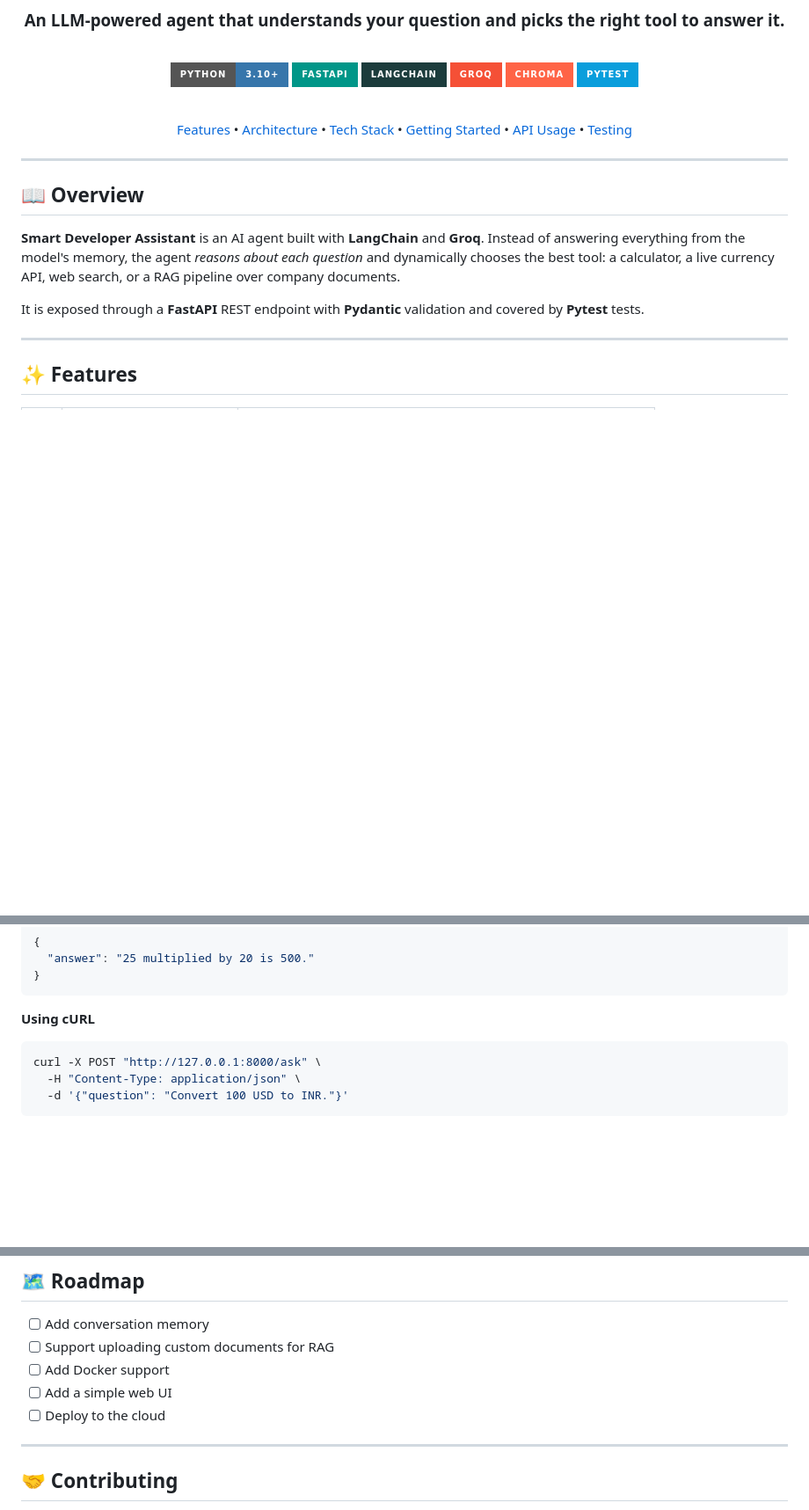
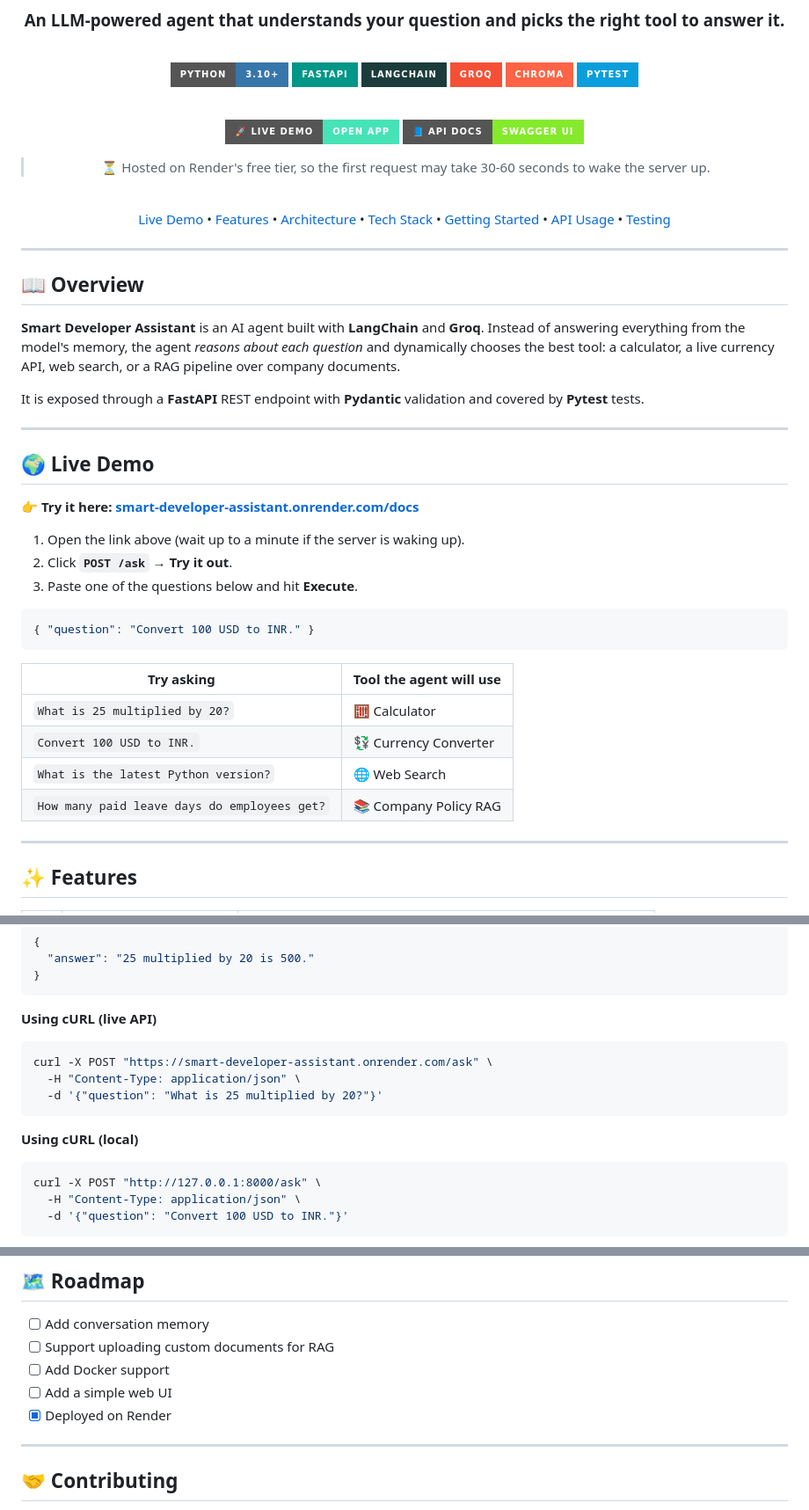
Before and after one commit to vnsh223/smart-developer-assistant, a Markdown page: README.md, 3 parts joined by grey strips. Shown at 88% size. Rendered like a GitHub page; badges without logos; blank space fills up the shorter version.

````diff
--- a/README.md
+++ b/README.md
@@ -15,6 +15,14 @@
 
 <br>
 
+[![Live Demo](https://img.shields.io/badge/🚀_Live_Demo-Open_App-46E3B7?style=for-the-badge&logo=render&logoColor=white)](https://smart-developer-assistant.onrender.com/docs)
+[![API Docs](https://img.shields.io/badge/📘_API_Docs-Swagger_UI-85EA2D?style=for-the-badge&logo=swagger&logoColor=black)](https://smart-developer-assistant.onrender.com/docs)
+
+> ⏳ Hosted on Render's free tier, so the first request may take 30-60 seconds to wake the server up.
+
+<br>
+
+[Live Demo](#-live-demo) •
 [Features](#-features) •
 [Architecture](#-architecture) •
 [Tech Stack](#-tech-stack) •
@@ -31,6 +39,27 @@
 **Smart Developer Assistant** is an AI agent built with **LangChain** and **Groq**. Instead of answering everything from the model's memory, the agent *reasons about each question* and dynamically chooses the best tool: a calculator, a live currency API, web search, or a RAG pipeline over company documents.
 
 It is exposed through a **FastAPI** REST endpoint with **Pydantic** validation and covered by **Pytest** tests.
+
+---
+
+## 🌍 Live Demo
+
+**👉 Try it here: [smart-developer-assistant.onrender.com/docs](https://smart-developer-assistant.onrender.com/docs)**
+
+1. Open the link above (wait up to a minute if the server is waking up).
+2. Click **`POST /ask`** → **Try it out**.
+3. Paste one of the questions below and hit **Execute**.
+
+```json
+{ "question": "Convert 100 USD to INR." }
+```
+
+| Try asking | Tool the agent will use |
+|---|---|
+| `What is 25 multiplied by 20?` | 🧮 Calculator |
+| `Convert 100 USD to INR.` | 💱 Currency Converter |
+| `What is the latest Python version?` | 🌐 Web Search |
+| `How many paid leave days do employees get?` | 📚 Company Policy RAG |
 
 ---
 
@@ -238,7 +267,15 @@ Send a question to the AI agent. It automatically chooses the right tool.
 }
 ```
 
-**Using cURL**
+**Using cURL (live API)**
+
+```bash
+curl -X POST "https://smart-developer-assistant.onrender.com/ask" \
+  -H "Content-Type: application/json" \
+  -d '{"question": "What is 25 multiplied by 20?"}'
+```
+
+**Using cURL (local)**
 
 ```bash
 curl -X POST "http://127.0.0.1:8000/ask" \
@@ -285,7 +322,7 @@ pytest
 - [ ] Support uploading custom documents for RAG
 - [ ] Add Docker support
 - [ ] Add a simple web UI
-- [ ] Deploy to the cloud
+- [x] Deployed on Render
 
 ---
 
````
